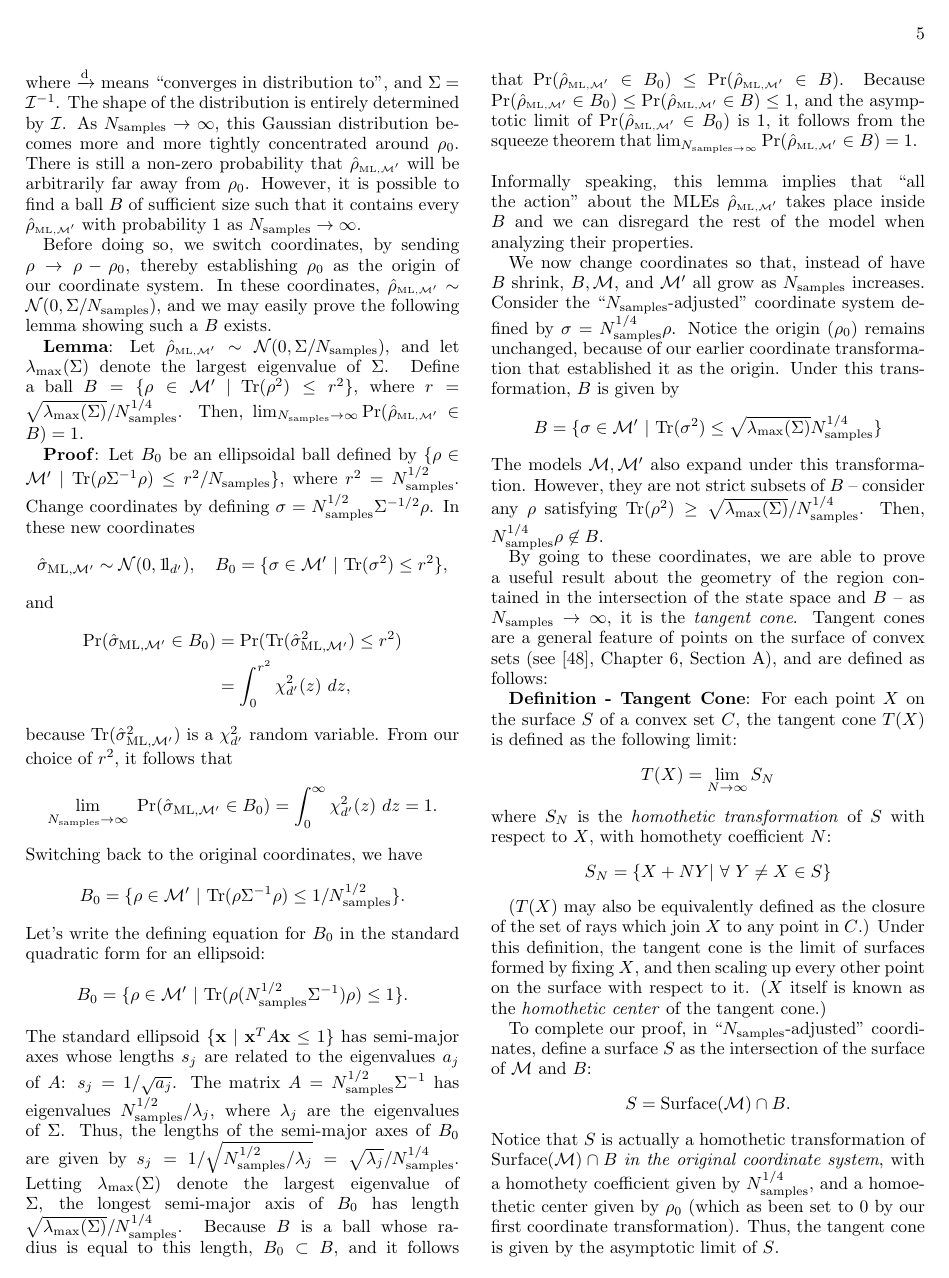
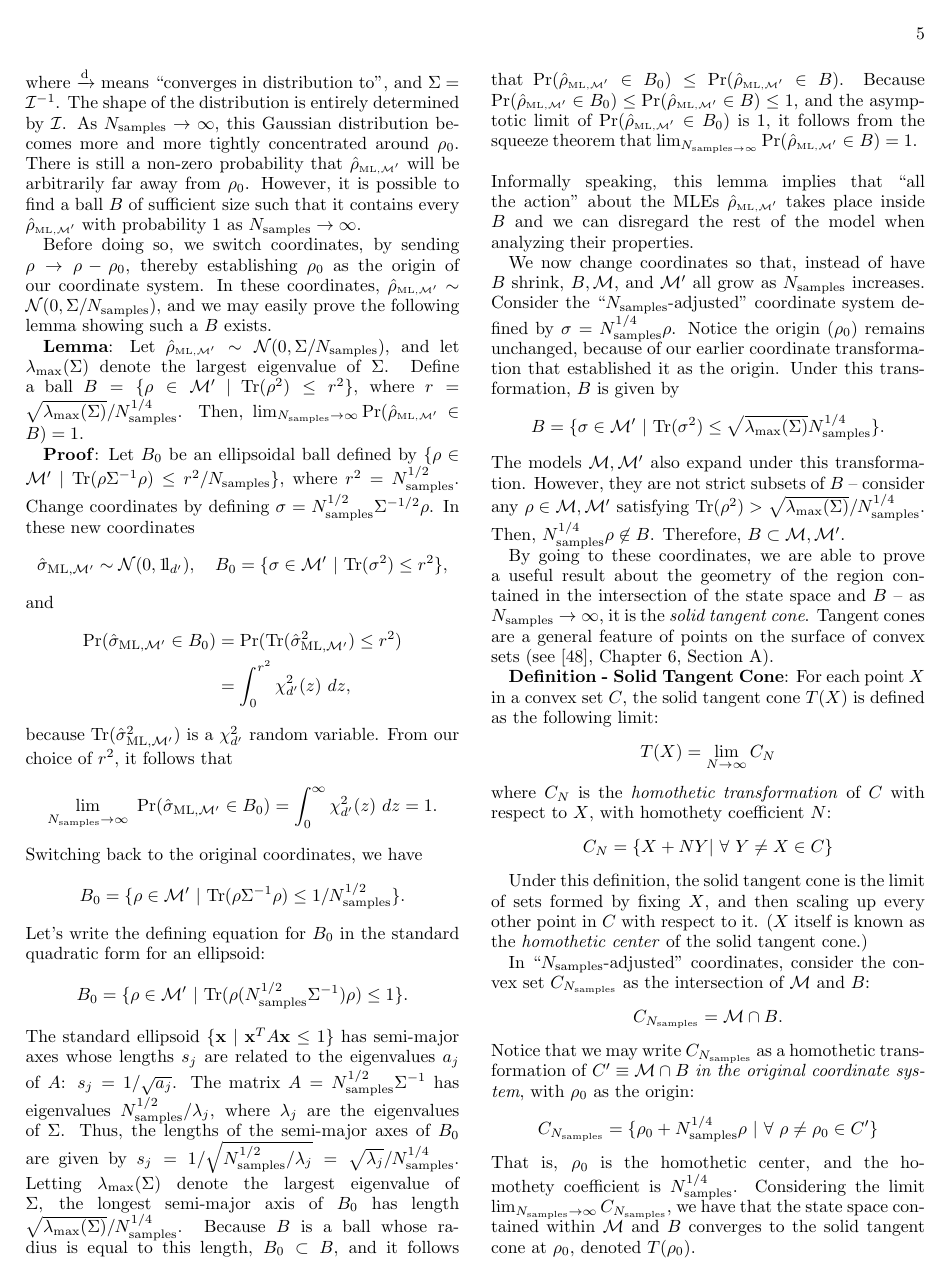
Before and after one commit to Travis-S/arxiv_1609.04385, a LaTeX paper (wilkspaper.tex): page 5 of 15. Compiled offline with pdfLaTeX.

Commit message:
Re-work proof in Section III B for solid tangent cone
The previous approach defined the tangent cone --
which is a surface -- and then was left with the issue of
how to "fill it in" with respect to the local state space.

This commit changes the approach, and instead takes the limit
of expanding entire convex sets around rho_0 (defined as the
intersection of the model and the ball), thereby circumventing
that problem.

```diff
--- a/wilkspaper.tex
+++ b/wilkspaper.tex
@@ -225,20 +225,22 @@ Because $B$ is a ball whose radius is equal to this length, $B_{0} \subset B$, a
 Informally speaking, this lemma implies that ``all the action" about the MLEs $\rhoML{\M'}$ takes place inside $B$ and we can disregard the rest of the model when analyzing their properties.
 
 We now change coordinates so that, instead of have $B$ shrink,  $B, \M$, and $\M'$ all grow as $N_{\mathrm{samples}}$ increases. Consider the ``$N_{\mathrm{samples}}$-adjusted" coordinate system defined by $\sigma =  N^{1/4}_{\mathrm{samples}}\rho$. Notice the origin $(\rho_{0})$ remains unchanged, because of our earlier coordinate transformation that established it as the origin. Under this transformation, $B$ is given by
-\[B = \{\sigma \in \M'~|~\mathrm{Tr}(\sigma^{2}) \leq \sqrt{\lambda_{\max}(\Sigma)}N_{\mathrm{samples}}^{1/4}\}\]
- The models $\M,\M'$ also expand under this transformation. However, they are not strict subsets of $B$ -- consider any $\rho$ satisfying $\mathrm{Tr}(\rho^{2}) \geq \sqrt{\lambda_{\max}(\Sigma)}/N_{\mathrm{samples}}^{1/4}$. Then, $N_{\mathrm{samples}}^{1/4}\rho \not \in B$.
+\[B = \{\sigma \in \M'~|~\mathrm{Tr}(\sigma^{2}) \leq \sqrt{\lambda_{\max}(\Sigma)}N_{\mathrm{samples}}^{1/4}\}.\]
+ The models $\M,\M'$ also expand under this transformation. However, they are not strict subsets of $B$ -- consider any $\rho \in \M, \M'$ satisfying $\mathrm{Tr}(\rho^{2}) > \sqrt{\lambda_{\max}(\Sigma)}/N_{\mathrm{samples}}^{1/4}$. Then, $N_{\mathrm{samples}}^{1/4}\rho \not \in B$. Therefore, $B \subset \M, \M'$.
 
- By going to these coordinates, we are able to prove a useful result about the geometry of the region contained in the intersection of the state space and $B$ --  as $N_{\mathrm{samples}} \rightarrow \infty$, it is the \emph{tangent cone}. Tangent cones are a general feature of points on the surface of convex sets (see \cite{Rockafellar1998}, Chapter 6, Section A), and are defined as follows:
+ By going to these coordinates, we are able to prove a useful result about the geometry of the region contained in the intersection of the state space and $B$ --  as $N_{\mathrm{samples}} \rightarrow \infty$, it is the \emph{solid tangent cone}. Tangent cones are a general feature of points on the surface of convex sets (see \cite{Rockafellar1998}, Chapter 6, Section A).
 
-\textbf{Definition - Tangent Cone}: For each point $X$ on the surface $S$ of a convex set $C$, the tangent cone $T(X)$ is defined as the following limit:
-\[T(X) = \lim_{N\rightarrow \infty} S_{N}\]
-where $S_{N}$ is the \emph{homothetic transformation} of $S$ with respect to $X$, with homothety coefficient $N$:
-\[S_{N} = \{X + NY  |~\forall ~Y \neq X \in S\}\]
+\textbf{Definition - Solid Tangent Cone}: For each point $X$ in a convex set $C$, the solid tangent cone $T(X)$ is defined as the following limit:
+\[T(X) = \lim_{N\rightarrow \infty} C_{N}\]
+where $C_{N}$ is the \emph{homothetic transformation} of $C$ with respect to $X$, with homothety coefficient $N$:
+\[C_{N} = \{X + NY  |~\forall ~Y \neq X \in C\}\]
 
-($T(X)$ may also be equivalently defined as the closure of the set of rays which join $X$ to any point in $C$.)
-Under this definition, the tangent cone  is the limit of surfaces formed by fixing $X$, and then scaling up every other point on the surface with respect to it. ($X$ itself is known as the \emph{homothetic center} of the tangent cone.)
+Under this definition, the solid tangent cone is the limit of sets formed by fixing $X$, and then scaling up every other point in $C$ with respect to it. ($X$ itself is known as the \emph{homothetic center} of the solid tangent cone.)
 
-To complete our proof, in ``$N_{\mathrm{samples}}$-adjusted" coordinates, define a surface $S$ as the intersection of the surface of $\M$ and $B$:
-\[S = \text{Surface}(\M) \cap B.\]
-Notice that $S$ is actually a homothetic transformation of $\text{Surface}(\M) \cap B$ \emph{in the original coordinate system}, with a homothety coefficient given by $N^{1/4}_{\mathrm{samples}}$, and a homoethetic center given by $\rho_{0}$ (which as been set to $0$ by our first coordinate transformation). Thus, the tangent cone is given by the asymptotic limit of $S$.
+In ``$N_{\mathrm{samples}}$-adjusted" coordinates, consider the convex set  $C_{N_{\mathrm{samples}}}$ as the intersection of $\M$ and $B$:
+\[C_{N_{\mathrm{samples}}} = \M \cap B.\]
+Notice that we may write $C_{N_{\mathrm{samples}}}$ as a homothetic transformation of $C' \equiv \M \cap B$ \emph{in the original coordinate system}, with $\rho_{0}$ as the origin:
+\[C_{N_{\mathrm{samples}}} = \{\rho_{0} + N^{1/4}_{\mathrm{samples}}\rho~|~\forall~\rho \neq \rho_{0} \in C'\}\]
+That is, $\rho_{0}$ is the homothetic center, and the homothety coefficient is $N_{\mathrm{samples}}^{1/4}$.
+Considering the limit $\lim_{N_{\mathrm{samples}} \rightarrow \infty} C_{N_{\mathrm{samples}}}$, we have that the state space contained within $\M$ and $B$ converges to the solid tangent cone at $\rho_{0}$, denoted $T(\rho_{0})$.
 
```
Also changed, not shown: wilkspaper.tex (6 more changed lines).
